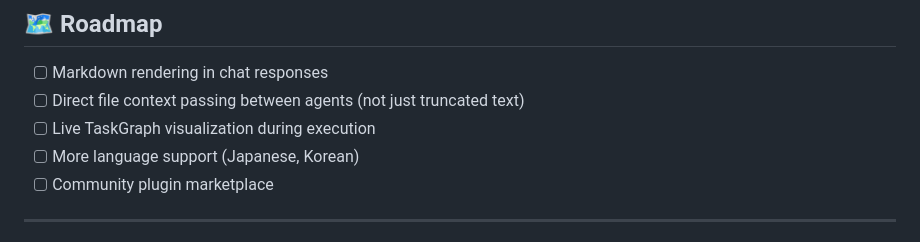
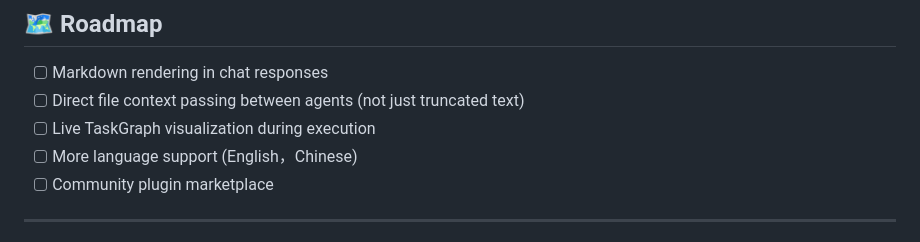
Before and after one commit to Yule-Cai/Helix-Swarm, a Markdown page: README.md, the part around the change. GitHub-like rendering.

```diff
--- a/README.md
+++ b/README.md
@@ -282,7 +282,7 @@ Helix-Swarm/
 - [ ] Markdown rendering in chat responses
 - [ ] Direct file context passing between agents (not just truncated text)
 - [ ] Live TaskGraph visualization during execution
-- [ ] More language support (Japanese, Korean)
+- [ ] More language support (English，Chinese)
 - [ ] Community plugin marketplace
 
 ---
```
